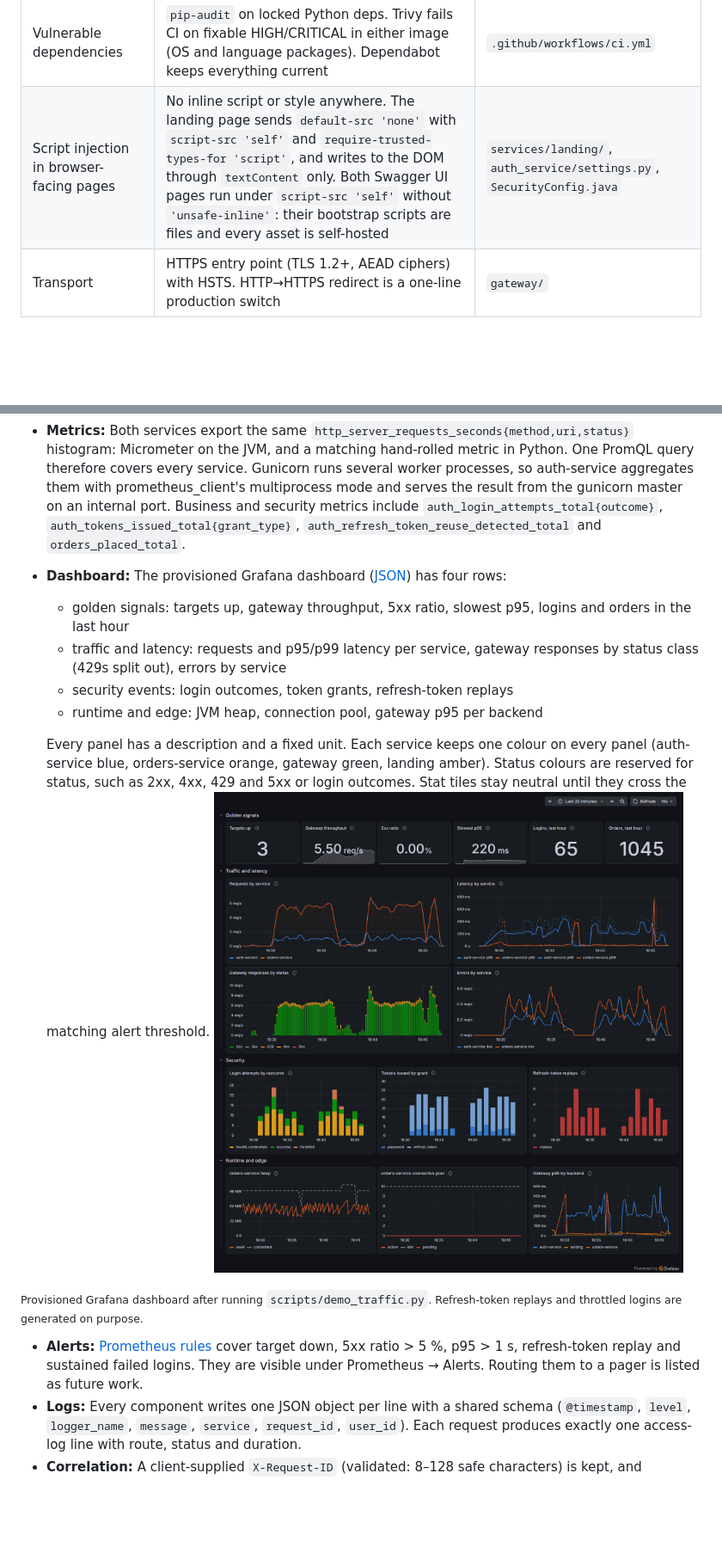
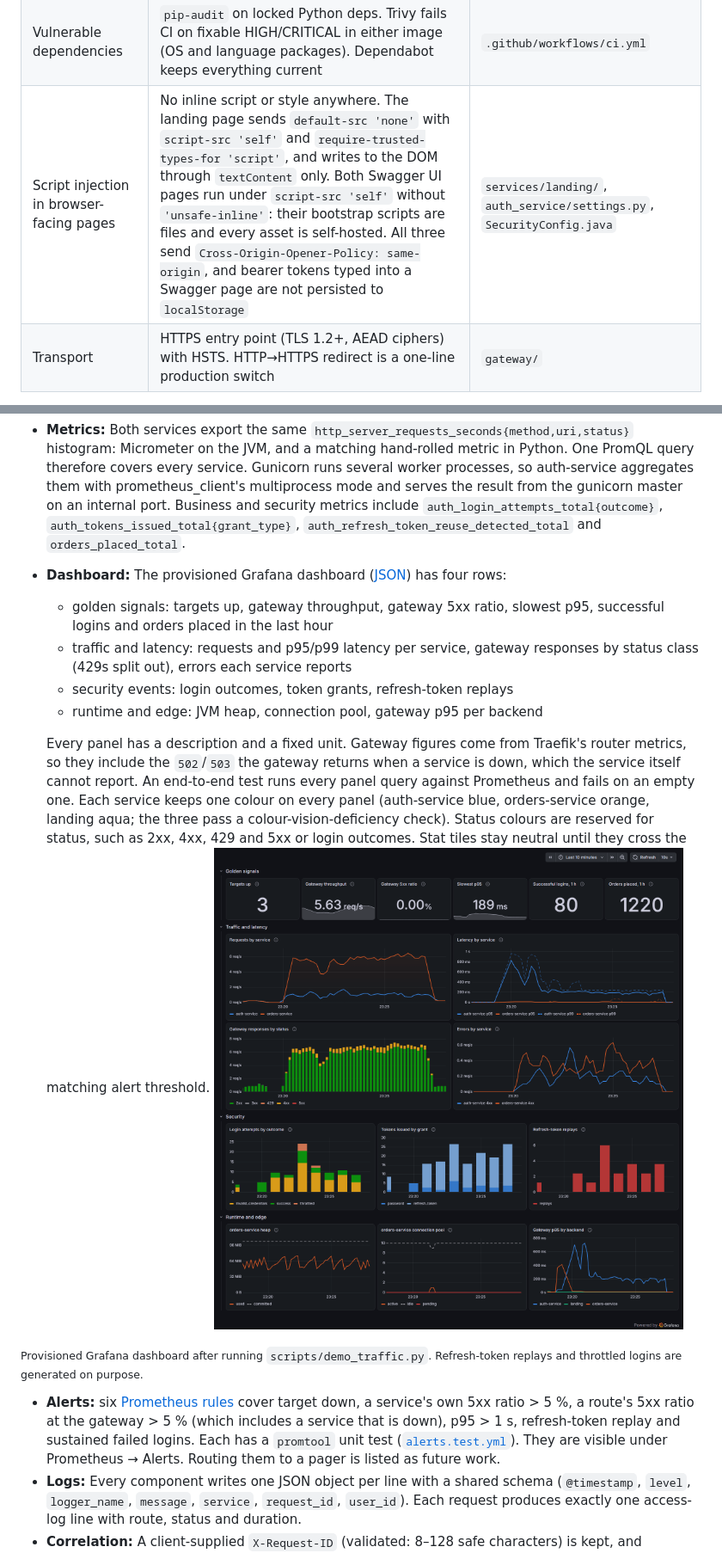
Before and after one commit to Arya-9989/secure-cloud-microservices-platform, a Markdown page: README.md, 2 parts joined by grey strips. Shown at 86% size. GitHub-like rendering; pictures changed too: docs/screenshots/grafana-dashboard.png; blank space fills up the shorter version.

```diff
--- a/README.md
+++ b/README.md
@@ -125,7 +126,7 @@ sequenceDiagram
 | Secrets in source | None. `scripts/init_env.py` generates `.env` locally (git-ignored), and the services refuse to start without required secrets | `.env.example`, `settings.py` |
 | Container breakout / lateral movement | Non-root users, read-only root filesystems, all capabilities dropped, `no-new-privileges`, distroless JVM image. K8s adds restricted Pod Security and default-deny NetworkPolicies | Dockerfiles, `compose.yaml`, `deploy/k8s/` |
 | Vulnerable dependencies | `pip-audit` on locked Python deps. Trivy fails CI on fixable HIGH/CRITICAL in either image (OS and language packages). Dependabot keeps everything current | `.github/workflows/ci.yml` |
-| Script injection in browser-facing pages | No inline script or style anywhere. The landing page sends `default-src 'none'` with `script-src 'self'` and `require-trusted-types-for 'script'`, and writes to the DOM through `textContent` only. Both Swagger UI pages run under `script-src 'self'` without `'unsafe-inline'`: their bootstrap scripts are files and every asset is self-hosted | `services/landing/`, `auth_service/settings.py`, `SecurityConfig.java` |
+| Script injection in browser-facing pages | No inline script or style anywhere. The landing page sends `default-src 'none'` with `script-src 'self'` and `require-trusted-types-for 'script'`, and writes to the DOM through `textContent` only. Both Swagger UI pages run under `script-src 'self'` without `'unsafe-inline'`: their bootstrap scripts are files and every asset is self-hosted. All three send `Cross-Origin-Opener-Policy: same-origin`, and bearer tokens typed into a Swagger page are not persisted to `localStorage` | `services/landing/`, `auth_service/settings.py`, `SecurityConfig.java` |
 | Transport | HTTPS entry point (TLS 1.2+, AEAD ciphers) with HSTS. HTTP→HTTPS redirect is a one-line production switch | `gateway/` |
 
 Errors on both services, including 401 and 403, are [RFC 9457](https://www.rfc-editor.org/rfc/rfc9457) `application/problem+json` documents carrying the `request_id`. The orders service also publishes [RFC 9728](https://www.rfc-editor.org/rfc/rfc9728) protected-resource metadata, which it advertises in `WWW-Authenticate`.
@@ -232,17 +237,17 @@ Roles map to scopes in one place ([`ROLE_SCOPES`](services/auth-service/accounts
 
 - **Metrics:** Both services export the same `http_server_requests_seconds{method,uri,status}` histogram: Micrometer on the JVM, and a matching hand-rolled metric in Python. One PromQL query therefore covers every service. Gunicorn runs several worker processes, so auth-service aggregates them with prometheus_client's multiprocess mode and serves the result from the gunicorn master on an internal port. Business and security metrics include `auth_login_attempts_total{outcome}`, `auth_tokens_issued_total{grant_type}`, `auth_refresh_token_reuse_detected_total` and `orders_placed_total`.
 - **Dashboard:** The provisioned Grafana dashboard ([JSON](observability/grafana/dashboards/platform-overview.json)) has four rows:
-  - golden signals: targets up, gateway throughput, 5xx ratio, slowest p95, logins and orders in the last hour
-  - traffic and latency: requests and p95/p99 latency per service, gateway responses by status class (429s split out), errors by service
+  - golden signals: targets up, gateway throughput, gateway 5xx ratio, slowest p95, successful logins and orders placed in the last hour
+  - traffic and latency: requests and p95/p99 latency per service, gateway responses by status class (429s split out), errors each service reports
   - security events: login outcomes, token grants, refresh-token replays
   - runtime and edge: JVM heap, connection pool, gateway p95 per backend
 
-  Every panel has a description and a fixed unit. Each service keeps one colour on every panel (auth-service blue, orders-service orange, gateway green, landing amber). Status colours are reserved for status, such as 2xx, 4xx, 429 and 5xx or login outcomes. Stat tiles stay neutral until they cross the matching alert threshold.
+  Every panel has a description and a fixed unit. Gateway figures come from Traefik's router metrics, so they include the `502`/`503` the gateway returns when a service is down, which the service itself cannot report. An end-to-end test runs every panel query against Prometheus and fails on an empty one. Each service keeps one colour on every panel (auth-service blue, orders-service orange, landing aqua; the three pass a colour-vision-deficiency check). Status colours are reserved for status, such as 2xx, 4xx, 429 and 5xx or login outcomes. Stat tiles stay neutral until they cross the matching alert threshold.
 ![Grafana dashboard: golden signals, traffic and latency, security events and runtime health](docs/screenshots/grafana-dashboard.png)
 
 <sub>Provisioned Grafana dashboard after running `scripts/demo_traffic.py`. Refresh-token replays and throttled logins are generated on purpose.</sub>
 
-- **Alerts:** [Prometheus rules](observability/prometheus/alerts.yml) cover target down, 5xx ratio > 5 %, p95 > 1 s, refresh-token replay and sustained failed logins. They are visible under Prometheus → Alerts. Routing them to a pager is listed as future work.
+- **Alerts:** six [Prometheus rules](observability/prometheus/alerts.yml) cover target down, a service's own 5xx ratio > 5 %, a route's 5xx ratio at the gateway > 5 % (which includes a service that is down), p95 > 1 s, refresh-token replay and sustained failed logins. Each has a `promtool` unit test ([`alerts.test.yml`](observability/prometheus/alerts.test.yml)). They are visible under Prometheus → Alerts. Routing them to a pager is listed as future work.
 - **Logs:** Every component writes one JSON object per line with a shared schema (`@timestamp`, `level`, `logger_name`, `message`, `service`, `request_id`, `user_id`). Each request produces exactly one access-log line with route, status and duration.
 - **Correlation:** A client-supplied `X-Request-ID` (validated: 8–128 safe characters) is kept, and otherwise one is generated. The ID is echoed in the response, attached to every log line and problem response, and recorded by the gateway access log. The `Authorization` header is redacted there.
 
```
Also changed, not shown: other parts of README.md (+23 -16 lines), docs/screenshots/auth-api-docs.png, docs/screenshots/landing-dark.png, docs/screenshots/landing-light.png, docs/screenshots/orders-api-docs.png, 2 other files.
